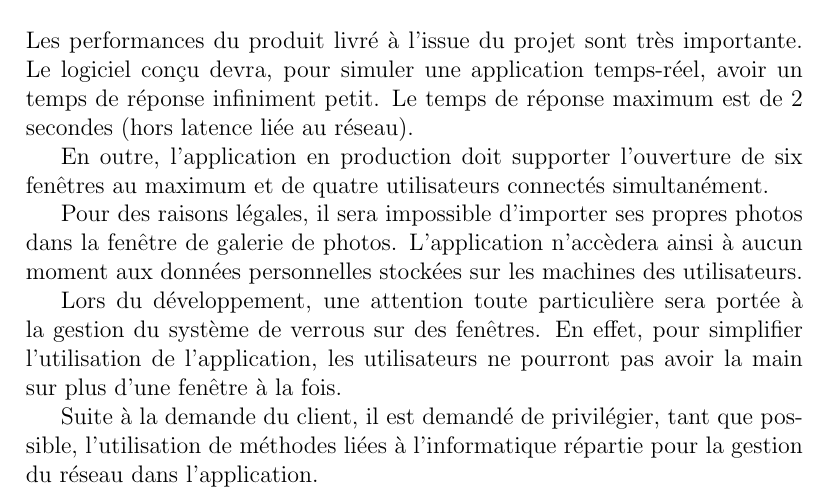
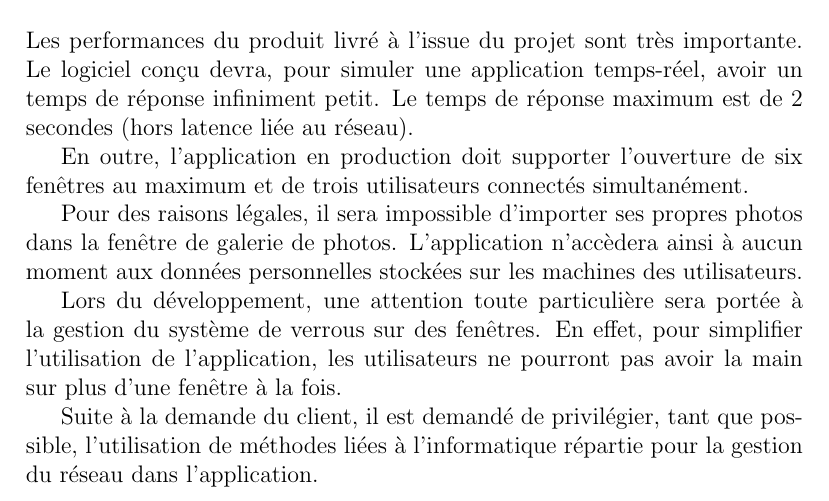
Before and after one commit to QuentinDiaferia/infoRep2015, a LaTeX document (specifications/main.tex, which reads specifications/contraintes.tex): part of page 4 of 6, cut so that both start at the same text. Compiled offline with pdfLaTeX.

Commit message:
Changement dans les contraintes d'utilisation

```diff
--- a/specifications/contraintes.tex
+++ b/specifications/contraintes.tex
@@ -4,7 +4,7 @@ temps-réel, avoir un temps de réponse infiniment petit. Le temps
 de réponse maximum est de 2 secondes (hors latence liée au réseau).
 
 En outre, l'application en production doit supporter l'ouverture de
-six fenêtres au maximum et de quatre utilisateurs connectés simultanément.
+six fenêtres au maximum et de trois utilisateurs connectés simultanément.
 
 Pour des raisons légales, il sera impossible d'importer ses propres
 photos dans la fenêtre de galerie de photos. L'application n'accèdera
```
